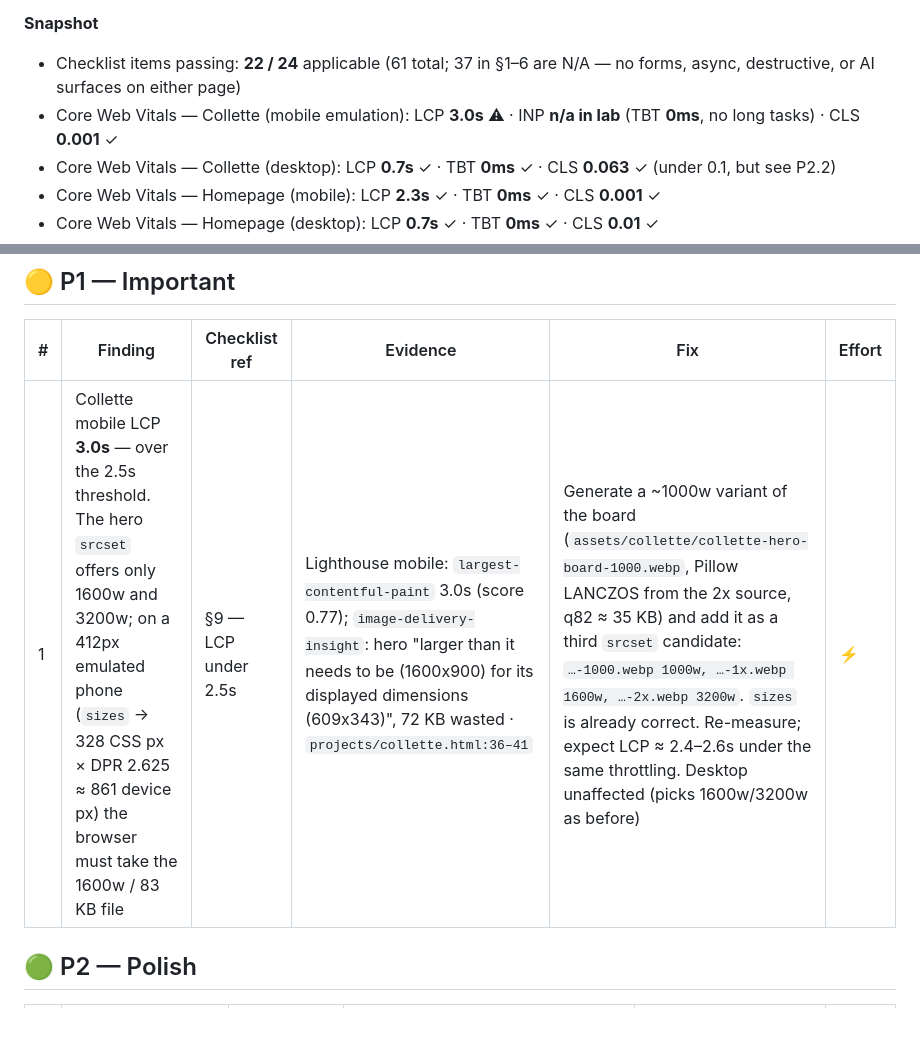
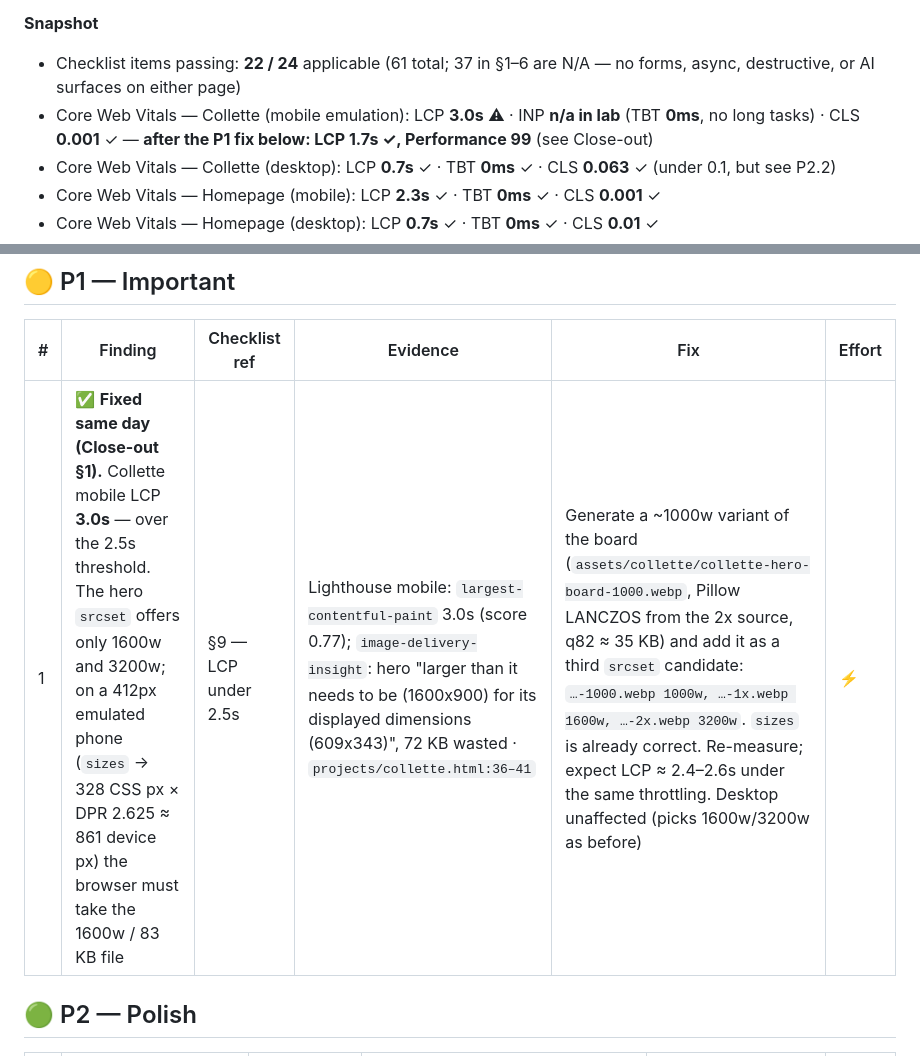
Before and after one commit to mattlau95/portfolio, a Markdown page: audit-2026-09-15.md, 2 parts joined by grey strips. Rendered like a GitHub page; blank space fills up the shorter version.

```diff
--- a/audit-2026-09-15.md
+++ b/audit-2026-09-15.md
@@ -11,7 +11,7 @@ The new Collette page ships clean on accessibility: 0 axe violations, 0 pa11y is
 **Snapshot**
 
 - Checklist items passing: **22 / 24** applicable (61 total; 37 in §1–6 are N/A — no forms, async, destructive, or AI surfaces on either page)
-- Core Web Vitals — Collette (mobile emulation): LCP **3.0s** ⚠ · INP **n/a in lab** (TBT **0ms**, no long tasks) · CLS **0.001** ✓
+- Core Web Vitals — Collette (mobile emulation): LCP **3.0s** ⚠ · INP **n/a in lab** (TBT **0ms**, no long tasks) · CLS **0.001** ✓ — **after the P1 fix below: LCP 1.7s ✓, Performance 99** (see Close-out)
 - Core Web Vitals — Collette (desktop): LCP **0.7s** ✓ · TBT **0ms** ✓ · CLS **0.063** ✓ (under 0.1, but see P2.2)
 - Core Web Vitals — Homepage (mobile): LCP **2.3s** ✓ · TBT **0ms** ✓ · CLS **0.001** ✓
 - Core Web Vitals — Homepage (desktop): LCP **0.7s** ✓ · TBT **0ms** ✓ · CLS **0.01** ✓
@@ -60,7 +60,7 @@ None. axe-core and pa11y report zero violations on both pages; keyboard walkthro
 
 | # | Finding | Checklist ref | Evidence | Fix | Effort |
 |---|---------|---------------|----------|-----|--------|
-| 1 | Collette mobile LCP **3.0s** — over the 2.5s threshold. The hero `srcset` offers only 1600w and 3200w; on a 412px emulated phone (`sizes` → 328 CSS px × DPR 2.625 ≈ 861 device px) the browser must take the 1600w / 83 KB file | §9 — LCP under 2.5s | Lighthouse mobile: `largest-contentful-paint` 3.0s (score 0.77); `image-delivery-insight`: hero "larger than it needs to be (1600x900) for its displayed dimensions (609x343)", 72 KB wasted · `projects/collette.html:36–41` | Generate a ~1000w variant of the board (`assets/collette/collette-hero-board-1000.webp`, Pillow LANCZOS from the 2x source, q82 ≈ 35 KB) and add it as a third `srcset` candidate: `…-1000.webp 1000w, …-1x.webp 1600w, …-2x.webp 3200w`. `sizes` is already correct. Re-measure; expect LCP ≈ 2.4–2.6s under the same throttling. Desktop unaffected (picks 1600w/3200w as before) | ⚡ |
+| 1 | ✅ **Fixed same day (Close-out §1).** Collette mobile LCP **3.0s** — over the 2.5s threshold. The hero `srcset` offers only 1600w and 3200w; on a 412px emulated phone (`sizes` → 328 CSS px × DPR 2.625 ≈ 861 device px) the browser must take the 1600w / 83 KB file | §9 — LCP under 2.5s | Lighthouse mobile: `largest-contentful-paint` 3.0s (score 0.77); `image-delivery-insight`: hero "larger than it needs to be (1600x900) for its displayed dimensions (609x343)", 72 KB wasted · `projects/collette.html:36–41` | Generate a ~1000w variant of the board (`assets/collette/collette-hero-board-1000.webp`, Pillow LANCZOS from the 2x source, q82 ≈ 35 KB) and add it as a third `srcset` candidate: `…-1000.webp 1000w, …-1x.webp 1600w, …-2x.webp 3200w`. `sizes` is already correct. Re-measure; expect LCP ≈ 2.4–2.6s under the same throttling. Desktop unaffected (picks 1600w/3200w as before) | ⚡ |
 
 ## 🟢 P2 — Polish
 
```
Also changed, not shown: other parts of audit-2026-09-15.md (+19 -8 lines), docs/devlog.md (+4 -1 lines).
